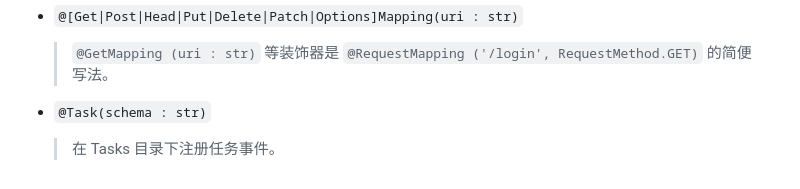
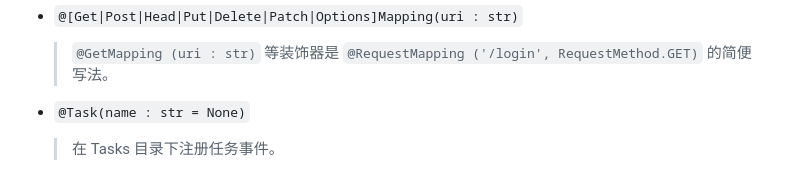
Before and after one commit to yinghan22/sanic-boot, a Markdown page: README.md, the part around the change. Rendered like a GitHub page.

Commit message:
内容修正

```diff
--- a/README.md
+++ b/README.md
@@ -103,5 +103,5 @@ async def gen(app: Sanic):
   `RequestMapping` 是 `sanic` 框架中类视图注册方法 `app.add_route (Class.as_view, routeString)` 的自动化实现。
 + `@[Get|Post|Head|Put|Delete|Patch|Options]Mapping(uri : str)`
   > `@GetMapping (uri : str)` 等装饰器是 `@RequestMapping ('/login', RequestMethod.GET)` 的简便写法。
-+ `@Task(schema : str)`
++ `@Task(name : str = None)`
   > 在 Tasks 目录下注册任务事件。
```
